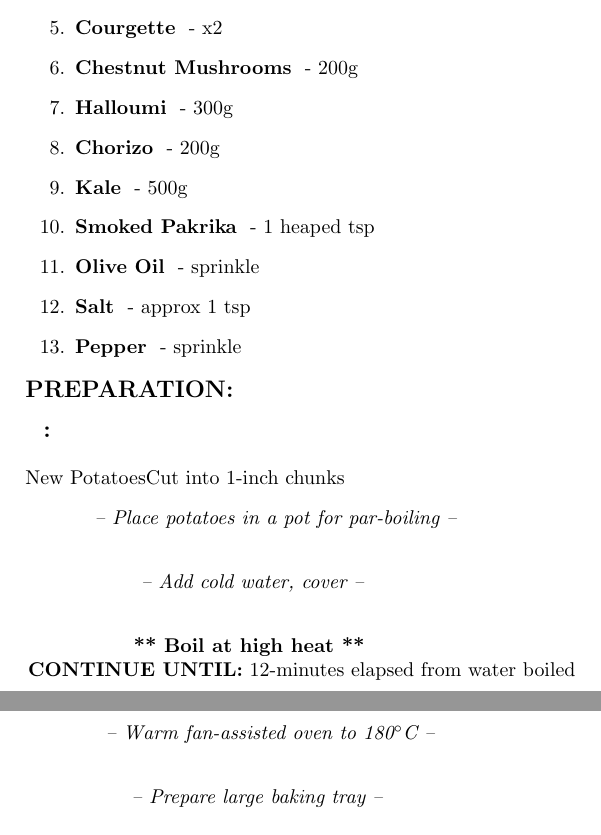
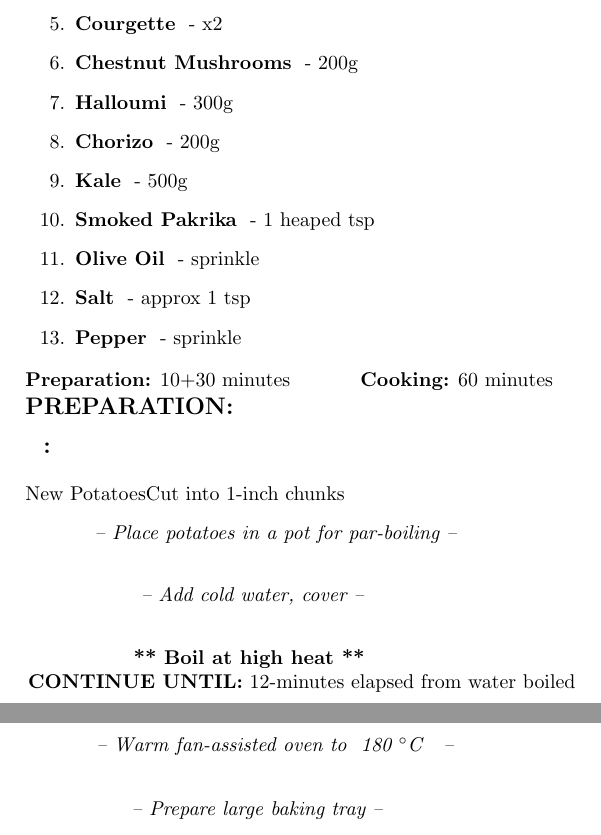
Before and after one commit to losowski/recipeBook, a LaTeX document (latex/recipebook.tex, which reads latex/ChickenChorizoKale/cooking.tex, latex/cookbookrecipe.sty): two parts of pages 1 and 2 of 2, joined at a grey line, cut so that both start at the same text. Compiled offline with pdfLaTeX.

Commit message:
Added more descriptions to the objectives

```diff
--- a/latex/ChickenChorizoKale/cooking.tex
+++ b/latex/ChickenChorizoKale/cooking.tex
@@ -1,5 +1,6 @@
 % Include shoppingList
 \input{ChickenChorizoKale/ingredients.tex}
+\cookTime{10+30}{60}
 \PreparationTitle
 \IngredientPreparation{New Potatoes}{Cut into 1-inch chunks}
 \PreparationStep{Place potatoes in a pot for par-boiling}
@@ -7,7 +8,7 @@
 \CookingStep{Boil at high heat}
 \CookingCondition{12-minutes elapsed from water boiled}
 
-\PreparationStep{Warm fan-assisted oven to 180$^{\circ}$C}
+\PreparationStep{Warm fan-assisted oven to \ovenTemp{180} }
 \PreparationStep{Prepare large baking tray}
 \IngredientPreparation{Boneless Chicken Thighs}{Spread chicken out across tray}
 \IngredientPreparation{Worchester Sauce}{sprinkle generously over chicken}
--- a/latex/cookbookrecipe.sty
+++ b/latex/cookbookrecipe.sty
@@ -26,6 +26,12 @@
 % Serves Count
 \newcommand {\serveCount}[2] {
 	\textbf{Serves:} #1 \hspace{1cm} \textbf{Taste: #2/10}
+	\newline
+}
+
+% CookTime
+\newcommand {\cookTime}[2] {
+	\textbf{Preparation:} #1 minutes \hspace{1cm} \textbf{Cooking:} #2 minutes
 	\newline
 }
 
@@ -75,6 +81,11 @@
 	%\begin{enumerate}
 }
 
+% OvenTemp
+\newcommand{ \ovenTemp}[1]{
+	#1 $^{\circ}$C
+}
+
 %
 % CookingStep
 \newcommand {\CookingStep}[1] {
```
Also changed, not shown: README.md.
